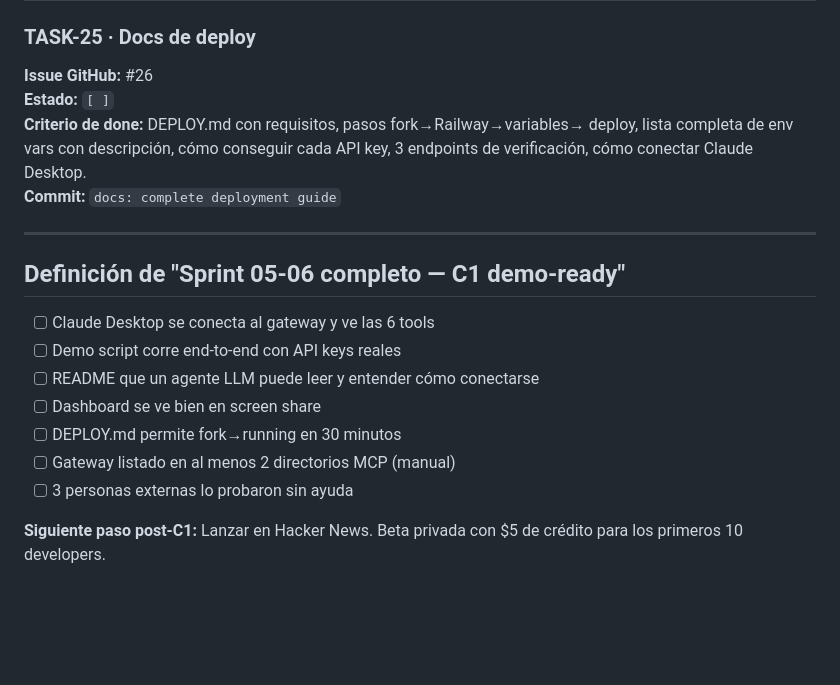
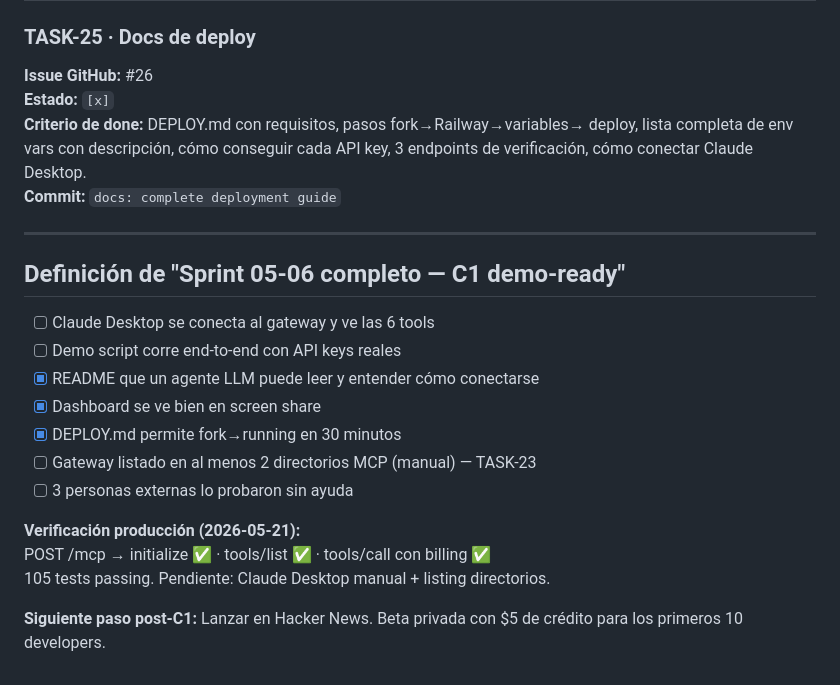
Before and after one commit to mangelico/metrify-demo, a Markdown page: tasks/sprint_05_06.md, the part around the change. GitHub-like rendering; blank space fills up the shorter version.

Commit message:
chore: mark sprint 05-06 production verified (POST /mcp live)

```diff
--- a/tasks/sprint_05_06.md
+++ b/tasks/sprint_05_06.md
@@ -69,7 +69,7 @@ Se ve bien en 1280x720. Tema oscuro mantenido.
 
 ### TASK-25 · Docs de deploy
 **Issue GitHub:** #26
-**Estado:** `[ ]`
+**Estado:** `[x]`
 **Criterio de done:** DEPLOY.md con requisitos, pasos fork→Railway→variables→
 deploy, lista completa de env vars con descripción, cómo conseguir cada API key,
 3 endpoints de verificación, cómo conectar Claude Desktop.
@@ -81,11 +81,15 @@ deploy, lista completa de env vars con descripción, cómo conseguir cada API ke
 
 - [ ] Claude Desktop se conecta al gateway y ve las 6 tools
 - [ ] Demo script corre end-to-end con API keys reales
-- [ ] README que un agente LLM puede leer y entender cómo conectarse
-- [ ] Dashboard se ve bien en screen share
-- [ ] DEPLOY.md permite fork→running en 30 minutos
-- [ ] Gateway listado en al menos 2 directorios MCP (manual)
+- [x] README que un agente LLM puede leer y entender cómo conectarse
+- [x] Dashboard se ve bien en screen share
+- [x] DEPLOY.md permite fork→running en 30 minutos
+- [ ] Gateway listado en al menos 2 directorios MCP (manual) — TASK-23
 - [ ] 3 personas externas lo probaron sin ayuda
+
+**Verificación producción (2026-05-21):**
+POST /mcp → initialize ✅ · tools/list ✅ · tools/call con billing ✅
+105 tests passing. Pendiente: Claude Desktop manual + listing directorios.
 
 **Siguiente paso post-C1:** Lanzar en Hacker News. Beta privada con
 $5 de crédito para los primeros 10 developers.
```
